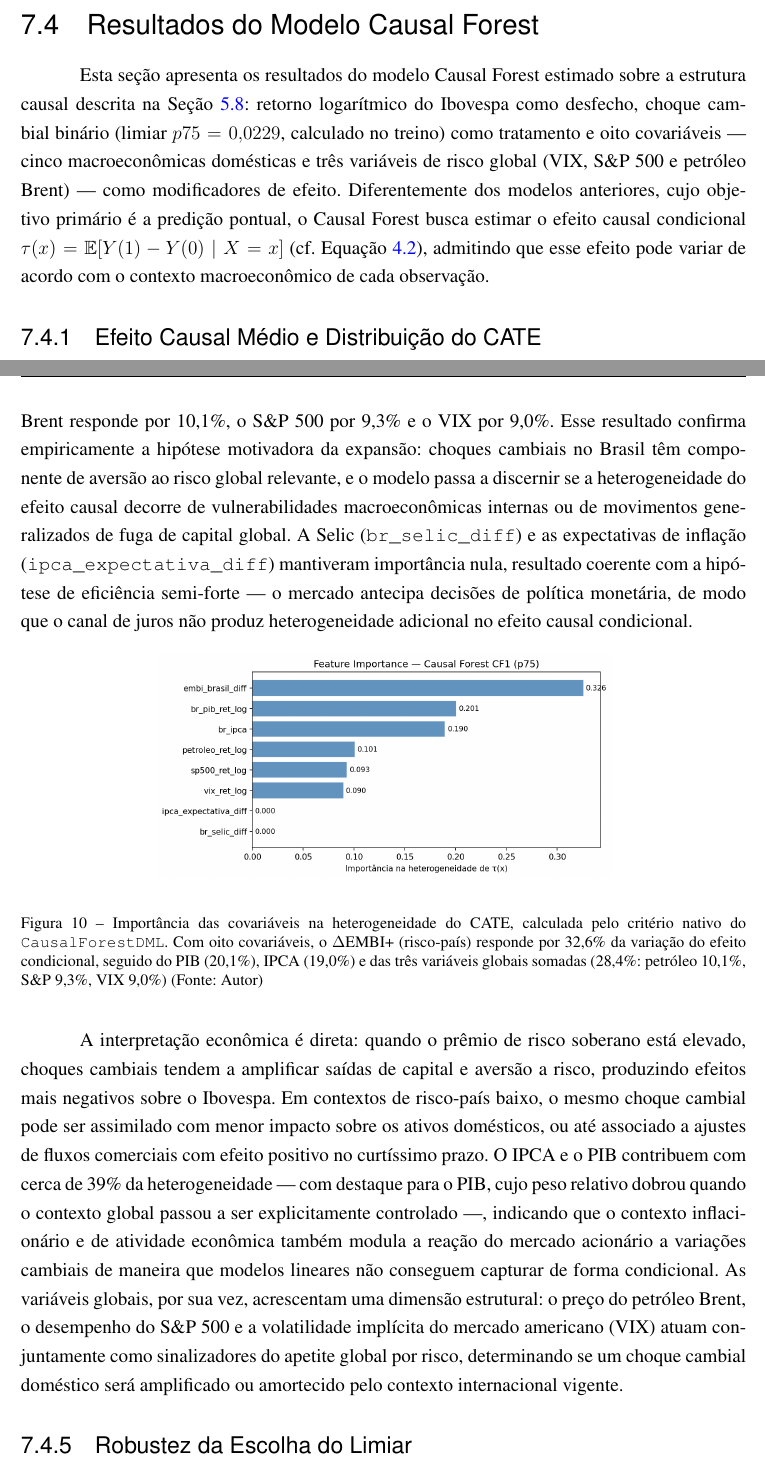
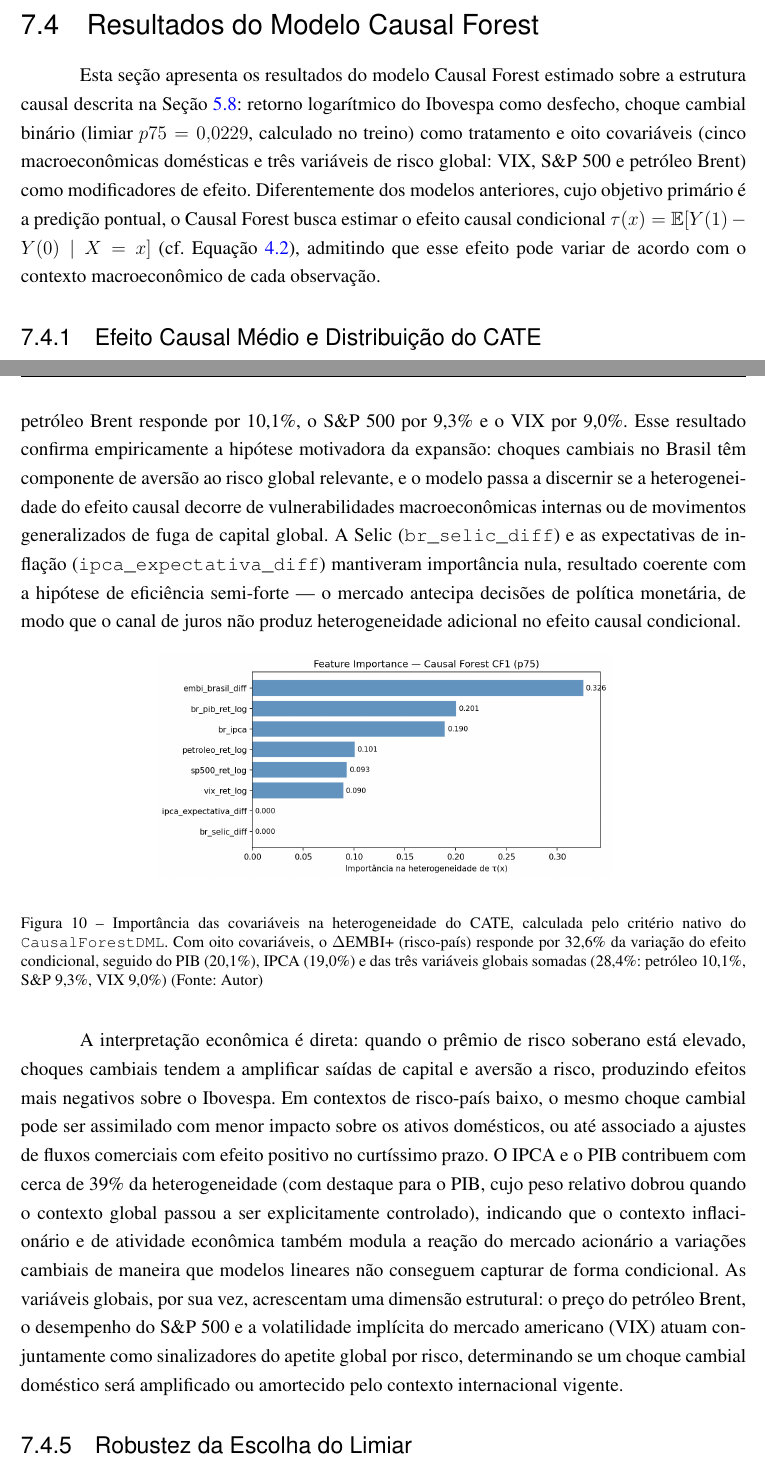
Before and after one commit to LucaoCodes/TCC, a LaTeX thesis (Overleaf Latex/monografia_bcc.tex): two parts of pages 54 and 57 of 71, joined at a grey line, cut so that both start at the same text. Compiled offline with pdfLaTeX.

Commit message:
doc(monografia): reduz uso de travessões nas seções do Causal Forest

```diff
--- a/Overleaf Latex/monografia_bcc.tex
+++ b/Overleaf Latex/monografia_bcc.tex
@@ -1095,7 +1095,7 @@ GAM e BSTS são, portanto, complementares mais do que substitutos. O GAM é supe
 
 \section{Resultados do Modelo Causal Forest}\label{sec:resultados_cf}
 
-Esta seção apresenta os resultados do modelo Causal Forest estimado sobre a estrutura causal descrita na Seção~\ref{sec:cf_otimizacao}: retorno logarítmico do Ibovespa como desfecho, choque cambial binário (limiar $p75 = 0{,}0229$, calculado no treino) como tratamento e oito covariáveis — cinco macroeconômicas domésticas e três variáveis de risco global (VIX, S\&P 500 e petróleo Brent) — como modificadores de efeito. Diferentemente dos modelos anteriores, cujo objetivo primário é a predição pontual, o Causal Forest busca estimar o efeito causal condicional $\tau(x) = \mathbb{E}[Y(1) - Y(0) \mid X = x]$ (cf. Equação~\ref{eq:cate}), admitindo que esse efeito pode variar de acordo com o contexto macroeconômico de cada observação.
+Esta seção apresenta os resultados do modelo Causal Forest estimado sobre a estrutura causal descrita na Seção~\ref{sec:cf_otimizacao}: retorno logarítmico do Ibovespa como desfecho, choque cambial binário (limiar $p75 = 0{,}0229$, calculado no treino) como tratamento e oito covariáveis (cinco macroeconômicas domésticas e três variáveis de risco global: VIX, S\&P 500 e petróleo Brent) como modificadores de efeito. Diferentemente dos modelos anteriores, cujo objetivo primário é a predição pontual, o Causal Forest busca estimar o efeito causal condicional $\tau(x) = \mathbb{E}[Y(1) - Y(0) \mid X = x]$ (cf. Equação~\ref{eq:cate}), admitindo que esse efeito pode variar de acordo com o contexto macroeconômico de cada observação.
 
 \subsection{Efeito Causal Médio e Distribuição do CATE}
 
@@ -1135,7 +1135,7 @@ Os GATES exibem monotonicidade estritamente crescente ao longo dos decis, de $-0
 
 \subsection{Covariáveis que Modulam o Efeito: Importância e PDPs}
 
-A importância das covariáveis na determinação da heterogeneidade de $\tau(x)$ foi calculada pelo critério nativo do \texttt{CausalForestDML}, que mede a contribuição de cada variável à variação do efeito condicional entre as partições do forest. Com o vetor expandido para oito covariáveis, o $\Delta$EMBI+ (\texttt{embi\_brasil\_diff}) continua sendo a variável dominante, respondendo por 32,6\% da heterogeneidade do CATE, mas sua participação caiu substancialmente em relação à configuração anterior com apenas variáveis domésticas (onde respondia por 72,9\%) — porque agora a variância antes atribuída ao risco-país se distribui entre os canais interno e global. O PIB (\texttt{br\_pib\_ret\_log}) dobrou sua contribuição relativa, de 10,9\% para 20,1\%, emergindo como o segundo canal mais relevante quando o contexto internacional é explicitamente controlado pelo modelo. O IPCA (\texttt{br\_ipca}) manteve participação similar, com 19,0\%. As três variáveis globais incorporadas somam 28,4\% da heterogeneidade: o retorno do petróleo Brent responde por 10,1\%, o S\&P 500 por 9,3\% e o VIX por 9,0\%. Esse resultado confirma empiricamente a hipótese motivadora da expansão: choques cambiais no Brasil têm componente de aversão ao risco global relevante, e o modelo passa a discernir se a heterogeneidade do efeito causal decorre de vulnerabilidades macroeconômicas internas ou de movimentos generalizados de fuga de capital global. A Selic (\texttt{br\_selic\_diff}) e as expectativas de inflação (\texttt{ipca\_expectativa\_diff}) mantiveram importância nula, resultado coerente com a hipótese de eficiência semi-forte — o mercado antecipa decisões de política monetária, de modo que o canal de juros não produz heterogeneidade adicional no efeito causal condicional.
+A importância das covariáveis na determinação da heterogeneidade de $\tau(x)$ foi calculada pelo critério nativo do \texttt{CausalForestDML}, que mede a contribuição de cada variável à variação do efeito condicional entre as partições do forest. Com o vetor expandido para oito covariáveis, o $\Delta$EMBI+ (\texttt{embi\_brasil\_diff}) continua sendo a variável dominante, respondendo por 32,6\% da heterogeneidade do CATE, mas sua participação caiu substancialmente em relação à configuração anterior com apenas variáveis domésticas (onde respondia por 72,9\%), porque agora a variância antes atribuída ao risco-país se distribui entre os canais interno e global. O PIB (\texttt{br\_pib\_ret\_log}) dobrou sua contribuição relativa, de 10,9\% para 20,1\%, emergindo como o segundo canal mais relevante quando o contexto internacional é explicitamente controlado pelo modelo. O IPCA (\texttt{br\_ipca}) manteve participação similar, com 19,0\%. As três variáveis globais incorporadas somam 28,4\% da heterogeneidade: o retorno do petróleo Brent responde por 10,1\%, o S\&P 500 por 9,3\% e o VIX por 9,0\%. Esse resultado confirma empiricamente a hipótese motivadora da expansão: choques cambiais no Brasil têm componente de aversão ao risco global relevante, e o modelo passa a discernir se a heterogeneidade do efeito causal decorre de vulnerabilidades macroeconômicas internas ou de movimentos generalizados de fuga de capital global. A Selic (\texttt{br\_selic\_diff}) e as expectativas de inflação (\texttt{ipca\_expectativa\_diff}) mantiveram importância nula, resultado coerente com a hipótese de eficiência semi-forte — o mercado antecipa decisões de política monetária, de modo que o canal de juros não produz heterogeneidade adicional no efeito causal condicional.
 
 \begin{figure}[htb]
     \begin{center}
@@ -1158,7 +1158,7 @@ A importância das covariáveis na determinação da heterogeneidade de $\tau(x)
     \caption{\label{fig:cf_shap}Valores SHAP para o CATE estimado \cite{Lundberg2017}: cada ponto representa uma observação do conjunto de teste, e a posição horizontal indica a contribuição da covariável para o afastamento de $\hat{\tau}(x)$ em relação ao ATE. O $\Delta$EMBI+ domina, com valores SHAP elevados em dias de alto risco-país associados a efeitos causais mais negativos (Fonte: Autor)}
 \end{figure}
 
-A interpretação econômica é direta: quando o prêmio de risco soberano está elevado, choques cambiais tendem a amplificar saídas de capital e aversão a risco, produzindo efeitos mais negativos sobre o Ibovespa. Em contextos de risco-país baixo, o mesmo choque cambial pode ser assimilado com menor impacto sobre os ativos domésticos, ou até associado a ajustes de fluxos comerciais com efeito positivo no curtíssimo prazo. O IPCA e o PIB contribuem com cerca de 39\% da heterogeneidade — com destaque para o PIB, cujo peso relativo dobrou quando o contexto global passou a ser explicitamente controlado —, indicando que o contexto inflacionário e de atividade econômica também modula a reação do mercado acionário a variações cambiais de maneira que modelos lineares não conseguem capturar de forma condicional. As variáveis globais, por sua vez, acrescentam uma dimensão estrutural: o preço do petróleo Brent, o desempenho do S\&P 500 e a volatilidade implícita do mercado americano (VIX) atuam conjuntamente como sinalizadores do apetite global por risco, determinando se um choque cambial doméstico será amplificado ou amortecido pelo contexto internacional vigente.
+A interpretação econômica é direta: quando o prêmio de risco soberano está elevado, choques cambiais tendem a amplificar saídas de capital e aversão a risco, produzindo efeitos mais negativos sobre o Ibovespa. Em contextos de risco-país baixo, o mesmo choque cambial pode ser assimilado com menor impacto sobre os ativos domésticos, ou até associado a ajustes de fluxos comerciais com efeito positivo no curtíssimo prazo. O IPCA e o PIB contribuem com cerca de 39\% da heterogeneidade (com destaque para o PIB, cujo peso relativo dobrou quando o contexto global passou a ser explicitamente controlado), indicando que o contexto inflacionário e de atividade econômica também modula a reação do mercado acionário a variações cambiais de maneira que modelos lineares não conseguem capturar de forma condicional. As variáveis globais, por sua vez, acrescentam uma dimensão estrutural: o preço do petróleo Brent, o desempenho do S\&P 500 e a volatilidade implícita do mercado americano (VIX) atuam conjuntamente como sinalizadores do apetite global por risco, determinando se um choque cambial doméstico será amplificado ou amortecido pelo contexto internacional vigente.
 
 \subsection{Robustez da Escolha do Limiar}
 
```
Also changed, not shown: Overleaf Latex/monografia_bcc.tex (2 more changed lines).
